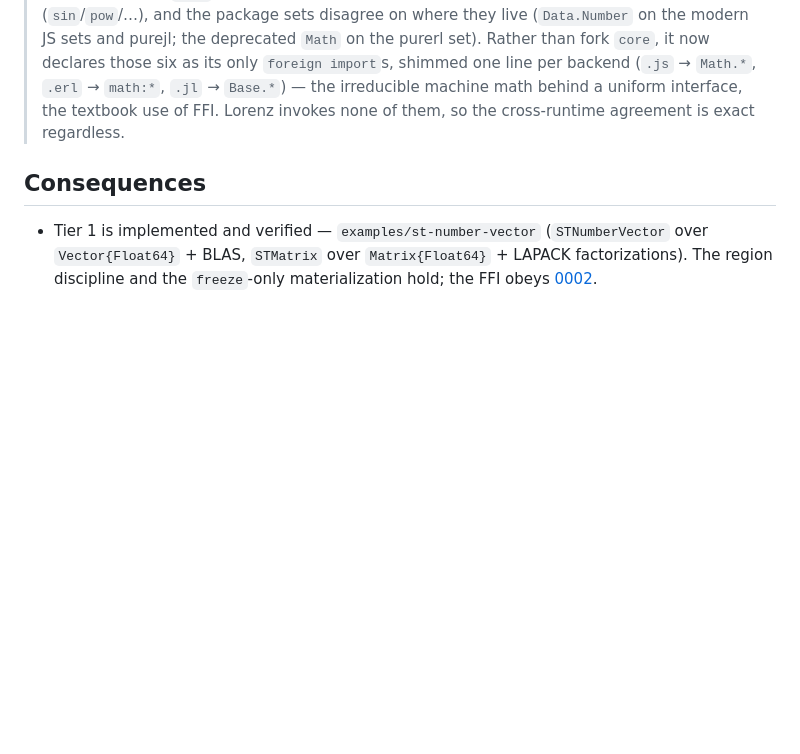
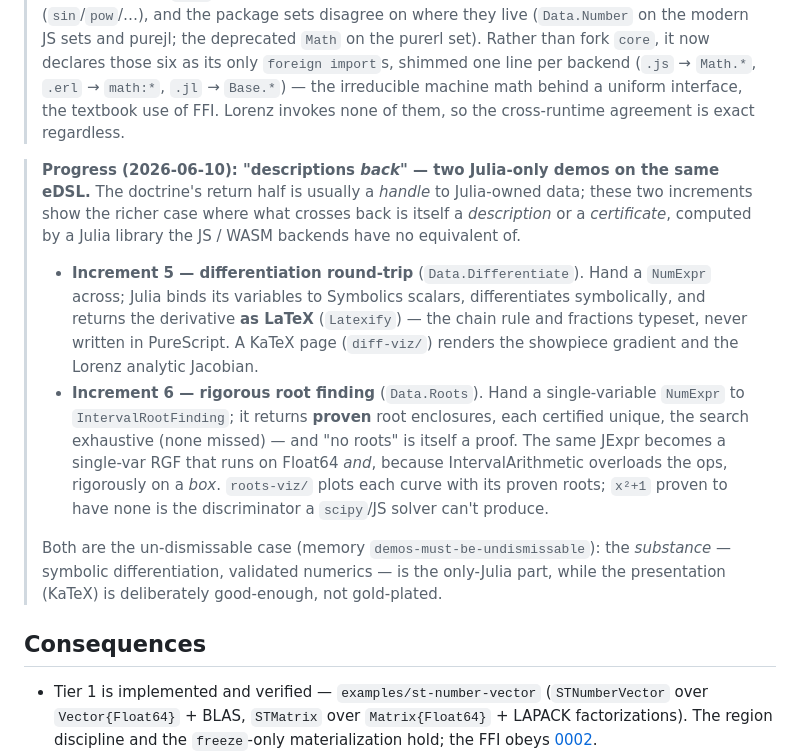
Before and after one commit to afcondon/Jurist, a Markdown page: docs/design-decisions/0007-julia-shaped-libraries.md, the part around the change. GitHub-like rendering; blank space fills up the shorter version.

Commit message:
[Docs] ADR-0007: addendum for increments 5-6 (descriptions/proofs back)
Co-Authored-By: Claude Opus 4.8 (1M context) <noreply@anthropic.com>

```diff
--- a/docs/design-decisions/0007-julia-shaped-libraries.md
+++ b/docs/design-decisions/0007-julia-shaped-libraries.md
@@ -165,6 +165,29 @@ Status is **Proposed** because only Tier 1 is built; Tier 2+ will promote it.
 > irreducible machine math behind a uniform interface, the textbook use of FFI.
 > Lorenz invokes none of them, so the cross-runtime agreement is exact regardless.
 
+> **Progress (2026-06-10): "descriptions *back*" — two Julia-only demos on the
+> same eDSL.** The doctrine's return half is usually a *handle* to Julia-owned
+> data; these two increments show the richer case where what crosses back is
+> itself a *description* or a *certificate*, computed by a Julia library the JS /
+> WASM backends have no equivalent of.
+> - **Increment 5 — differentiation round-trip** (`Data.Differentiate`). Hand a
+>   `NumExpr` across; Julia binds its variables to Symbolics scalars,
+>   differentiates symbolically, and returns the derivative **as LaTeX**
+>   (`Latexify`) — the chain rule and fractions typeset, never written in
+>   PureScript. A KaTeX page (`diff-viz/`) renders the showpiece gradient and the
+>   Lorenz analytic Jacobian.
+> - **Increment 6 — rigorous root finding** (`Data.Roots`). Hand a single-variable
+>   `NumExpr` to `IntervalRootFinding`; it returns **proven** root enclosures, each
+>   certified unique, the search exhaustive (none missed) — and "no roots" is
+>   itself a proof. The same JExpr becomes a single-var RGF that runs on Float64
+>   *and*, because IntervalArithmetic overloads the ops, rigorously on a *box*.
+>   `roots-viz/` plots each curve with its proven roots; `x²+1` proven to have none
+>   is the discriminator a `scipy`/JS solver can't produce.
+>
+> Both are the un-dismissable case (memory `demos-must-be-undismissable`): the
+> *substance* — symbolic differentiation, validated numerics — is the only-Julia
+> part, while the presentation (KaTeX) is deliberately good-enough, not gold-plated.
+
 ## Consequences
 
 - Tier 1 is implemented and verified — `examples/st-number-vector`
```
